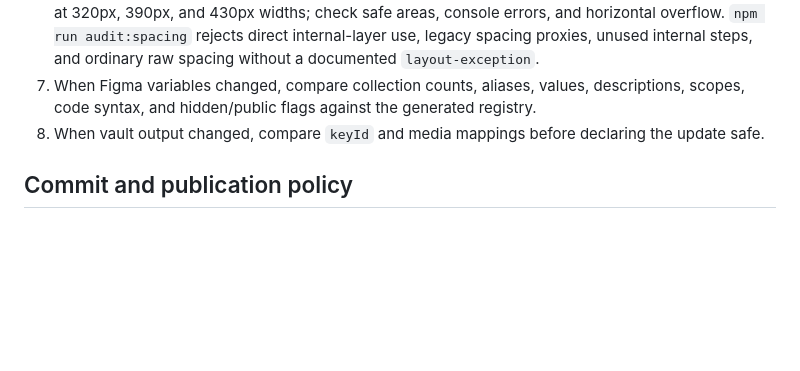
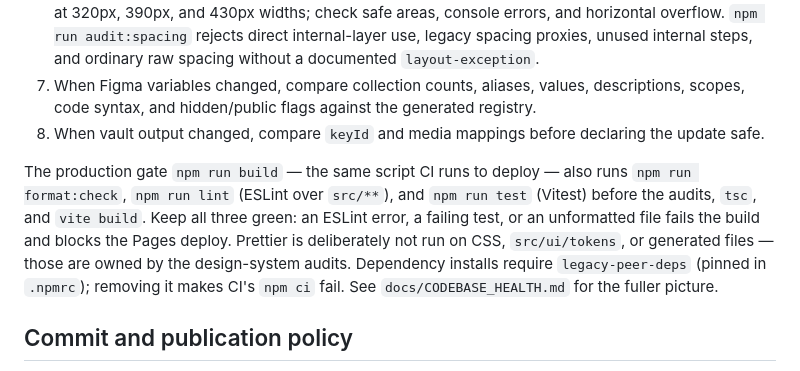
Before and after one commit to ChernobayArtem/retire-day, a Markdown page: AGENTS.md, the part around the change. GitHub-like rendering; blank space fills up the shorter version.

```diff
--- a/AGENTS.md
+++ b/AGENTS.md
@@ -102,6 +102,8 @@ For any design-system or UI change:
 7. When Figma variables changed, compare collection counts, aliases, values, descriptions, scopes, code syntax, and hidden/public flags against the generated registry.
 8. When vault output changed, compare `keyId` and media mappings before declaring the update safe.
 
+The production gate `npm run build` — the same script CI runs to deploy — also runs `npm run format:check`, `npm run lint` (ESLint over `src/**`), and `npm run test` (Vitest) before the audits, `tsc`, and `vite build`. Keep all three green: an ESLint error, a failing test, or an unformatted file fails the build and blocks the Pages deploy. Prettier is deliberately not run on CSS, `src/ui/tokens`, or generated files — those are owned by the design-system audits. Dependency installs require `legacy-peer-deps` (pinned in `.npmrc`); removing it makes CI's `npm ci` fail. See `docs/CODEBASE_HEALTH.md` for the fuller picture.
+
 ## Commit and publication policy
 
 - Keep commits focused and include generated token documentation when its source changes.
```
Also changed, not shown: docs/CODEBASE_HEALTH.md (+21 -16 lines).
